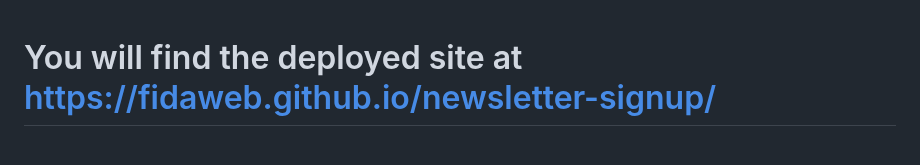
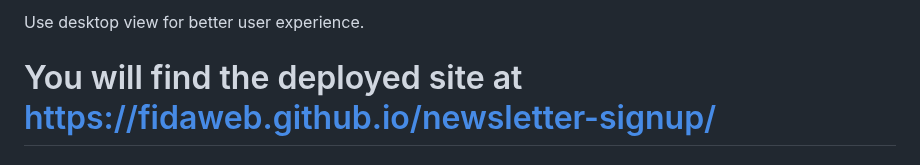
Before and after one commit to fidaweb/newsletter-signup, a Markdown page: README.md, the part around the change. Rendered like a GitHub page.

```diff
--- a/README.md
+++ b/README.md
@@ -1,3 +1,4 @@
+Use desktop view for better user experience.
 # You will find the deployed site at https://fidaweb.github.io/newsletter-signup/
 # Frontend Mentor - Newsletter sign-up form with success message
 
```
